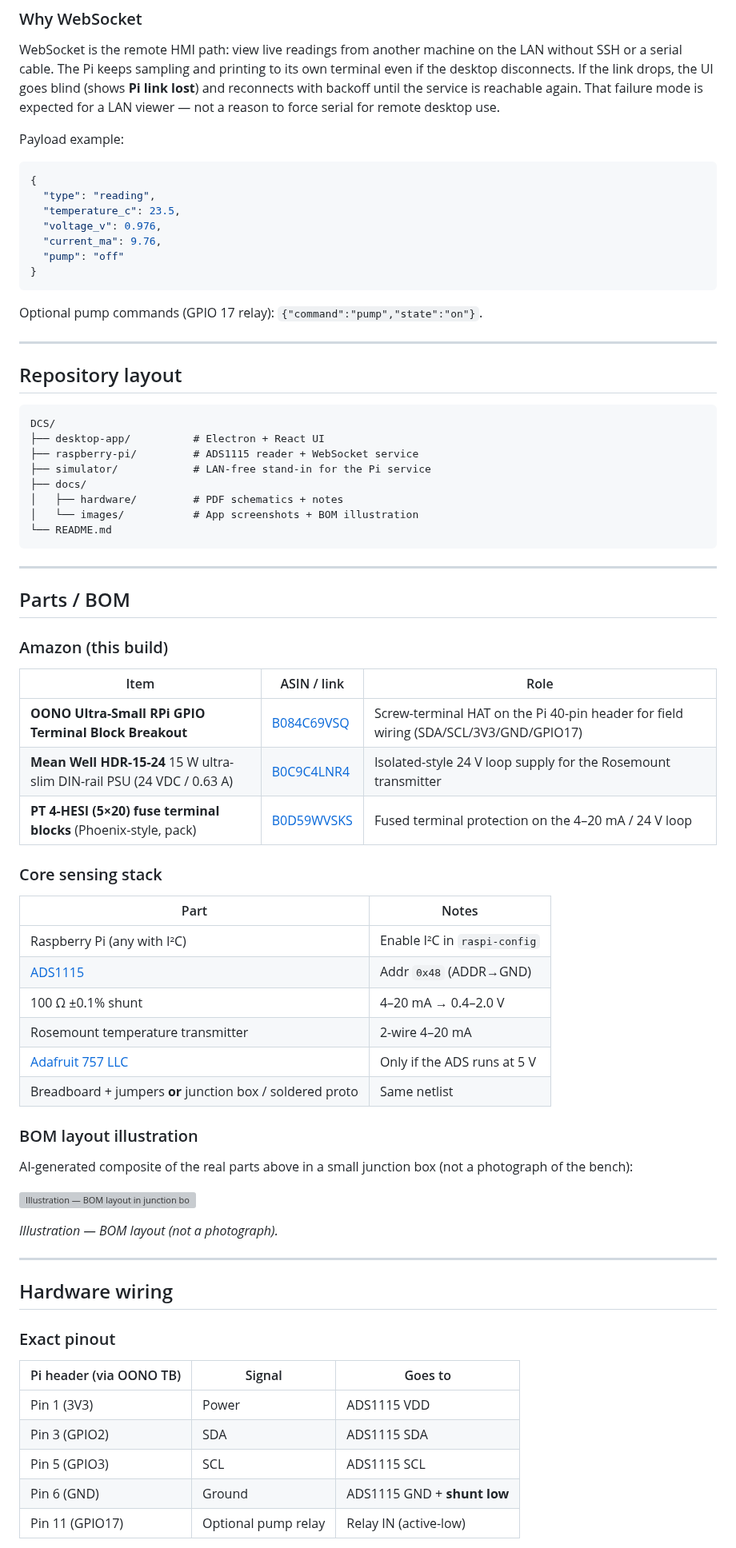
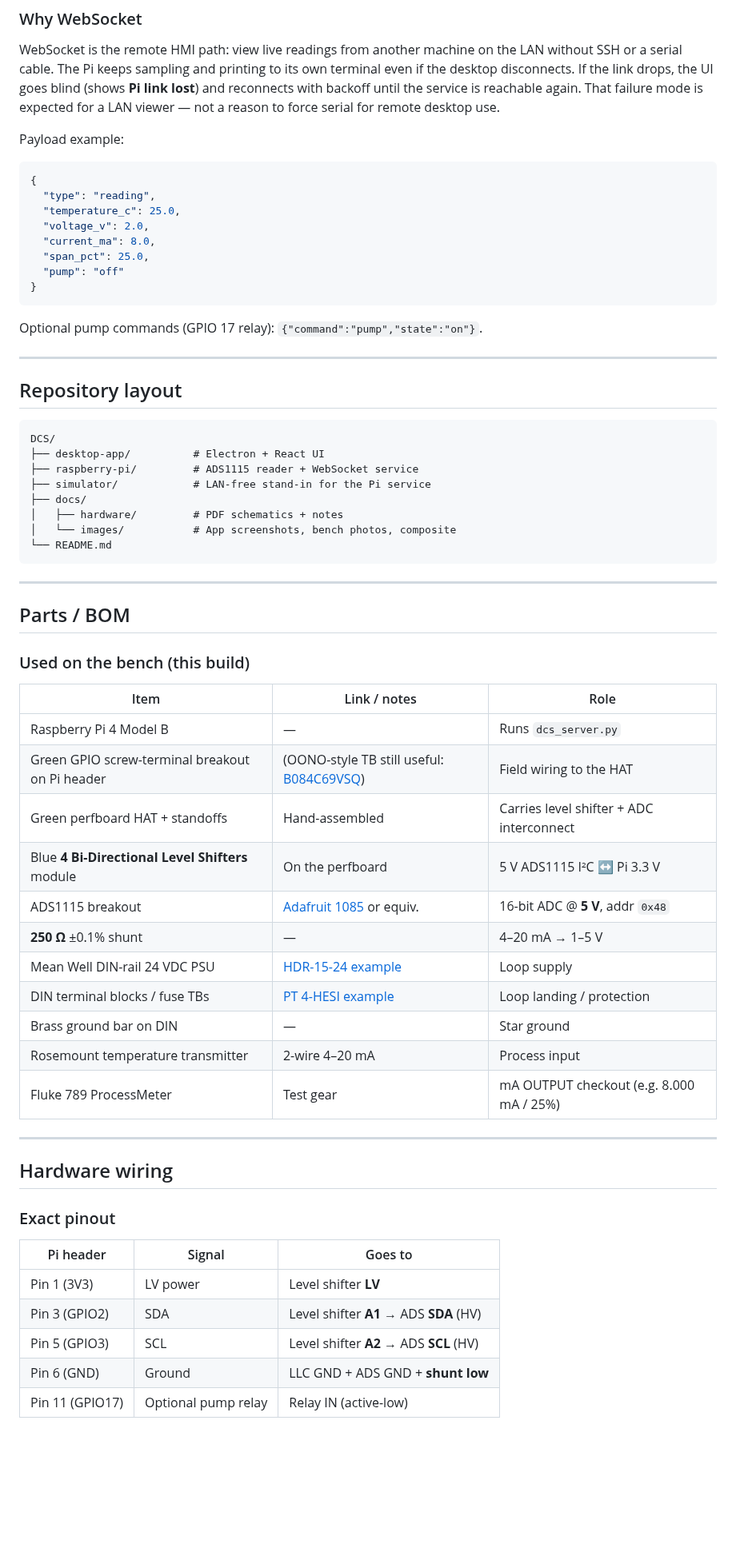
Before and after one commit to ShayRdev/DCS, a Markdown page: README.md, the part around one of its changes. Shown at 80% size. GitHub-like rendering; blank space fills up the shorter version; grey boxes are pictures that could not be loaded.

````diff
--- a/README.md
+++ b/README.md
@@ -56,9 +94,10 @@ Payload example:
 ```json
 {
   "type": "reading",
-  "temperature_c": 23.5,
-  "voltage_v": 0.976,
-  "current_ma": 9.76,
+  "temperature_c": 25.0,
+  "voltage_v": 2.0,
+  "current_ma": 8.0,
+  "span_pct": 25.0,
   "pump": "off"
 }
 ```
@@ -76,7 +115,7 @@ DCS/
 ├── simulator/            # LAN-free stand-in for the Pi service
 ├── docs/
 │   ├── hardware/         # PDF schematics + notes
-│   └── images/           # App screenshots + BOM illustration
+│   └── images/           # App screenshots, bench photos, composite
 └── README.md
 ```
 
@@ -84,32 +123,21 @@ DCS/
 
 ## Parts / BOM
 
-### Amazon (this build)
+### Used on the bench (this build)
 
-| Item | ASIN / link | Role |
+| Item | Link / notes | Role |
 |---|---|---|
-| **OONO Ultra-Small RPi GPIO Terminal Block Breakout** | [B084C69VSQ](https://www.amazon.com/dp/B084C69VSQ) | Screw-terminal HAT on the Pi 40-pin header for field wiring (SDA/SCL/3V3/GND/GPIO17) |
-| **Mean Well HDR-15-24** 15 W ultra-slim DIN-rail PSU (24 VDC / 0.63 A) | [B0C9C4LNR4](https://www.amazon.com/dp/B0C9C4LNR4) | Isolated-style 24 V loop supply for the Rosemount transmitter |
-| **PT 4-HESI (5×20) fuse terminal blocks** (Phoenix-style, pack) | [B0D59WVSKS](https://www.amazon.com/dp/B0D59WVSKS) | Fused terminal protection on the 4–20 mA / 24 V loop |
-
-### Core sensing stack
-
-| Part | Notes |
-|---|---|
-| Raspberry Pi (any with I²C) | Enable I²C in `raspi-config` |
-| [ADS1115](https://www.adafruit.com/product/1085) | Addr `0x48` (ADDR→GND) |
-| 100 Ω ±0.1% shunt | 4–20 mA → 0.4–2.0 V |
-| Rosemount temperature transmitter | 2-wire 4–20 mA |
-| [Adafruit 757 LLC](https://www.adafruit.com/product/757) | Only if the ADS runs at 5 V |
-| Breadboard + jumpers **or** junction box / soldered proto | Same netlist |
-
-### BOM layout illustration
-
-AI-generated composite of the real parts above in a small junction box (not a photograph of the bench):
-
-![Illustration — BOM layout in junction box](docs/images/dcs_bom_junction_box_illustration.png)
-
-*Illustration — BOM layout (not a photograph).*
+| Raspberry Pi 4 Model B | — | Runs `dcs_server.py` |
+| Green GPIO screw-terminal breakout on Pi header | (OONO-style TB still useful: [B084C69VSQ](https://www.amazon.com/dp/B084C69VSQ)) | Field wiring to the HAT |
+| Green perfboard HAT + standoffs | Hand-assembled | Carries level shifter + ADC interconnect |
+| Blue **4 Bi-Directional Level Shifters** module | On the perfboard | 5 V ADS1115 I²C ↔ Pi 3.3 V |
+| ADS1115 breakout | [Adafruit 1085](https://www.adafruit.com/product/1085) or equiv. | 16-bit ADC @ **5 V**, addr `0x48` |
+| **250 Ω** ±0.1% shunt | — | 4–20 mA → 1–5 V |
+| Mean Well DIN-rail 24 VDC PSU | [HDR-15-24 example](https://www.amazon.com/dp/B0C9C4LNR4) | Loop supply |
+| DIN terminal blocks / fuse TBs | [PT 4-HESI example](https://www.amazon.com/dp/B0D59WVSKS) | Loop landing / protection |
+| Brass ground bar on DIN | — | Star ground |
+| Rosemount temperature transmitter | 2-wire 4–20 mA | Process input |
+| Fluke 789 ProcessMeter | Test gear | mA OUTPUT checkout (e.g. 8.000 mA / 25%) |
 
 ---
 
@@ -117,11 +145,11 @@ AI-generated composite of the real parts above in a small junction box (not a ph
 
 ### Exact pinout
 
-| Pi header (via OONO TB) | Signal | Goes to |
+| Pi header | Signal | Goes to |
 |---|---|---|
-| Pin 1 (3V3) | Power | ADS1115 VDD |
-| Pin 3 (GPIO2) | SDA | ADS1115 SDA |
-| Pin 5 (GPIO3) | SCL | ADS1115 SCL |
-| Pin 6 (GND) | Ground | ADS1115 GND + **shunt low** |
+| Pin 1 (3V3) | LV power | Level shifter **LV** |
+| Pin 3 (GPIO2) | SDA | Level shifter **A1** → ADS **SDA** (HV) |
+| Pin 5 (GPIO3) | SCL | Level shifter **A2** → ADS **SCL** (HV) |
+| Pin 6 (GND) | Ground | LLC GND + ADS GND + **shunt low** |
 | Pin 11 (GPIO17) | Optional pump relay | Relay IN (active-low) |
 
````
Also changed, not shown: other parts of README.md (+55 -15 lines), docs/hardware/hardware-notes.md (+34 -42 lines), docs/images/photo_level_shifter.png (added), 12 other files.
